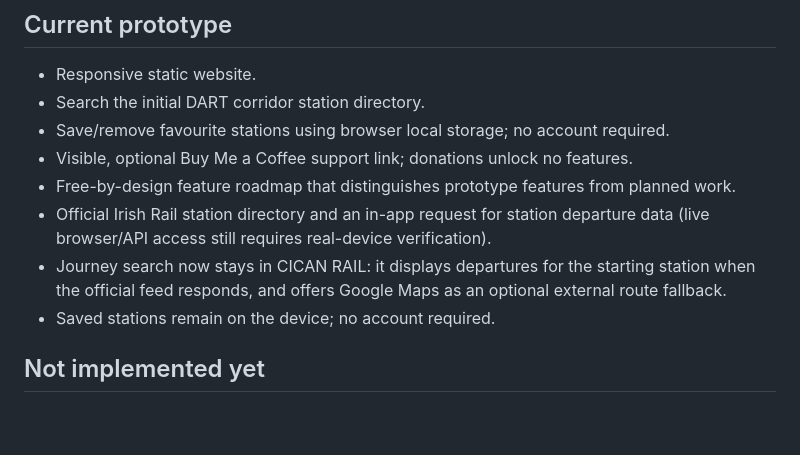
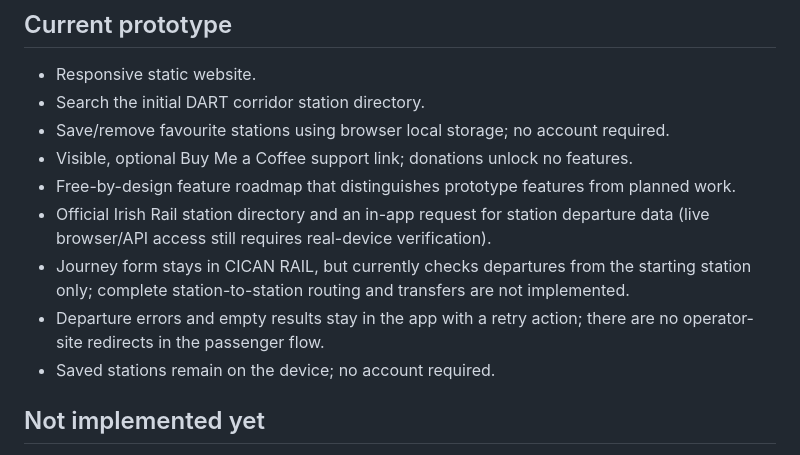
Before and after one commit to CicanGeorgeAlin/cican-rail, a Markdown page: README.md, the part around the change. GitHub-like rendering; blank space fills up the shorter version.

Commit message:
Correct CICAN RAIL feature status and in-app flow docs

```diff
--- a/README.md
+++ b/README.md
@@ -11,7 +11,8 @@ CICAN RAIL is an independent, free-first railway information project starting wi
 - Visible, optional Buy Me a Coffee support link; donations unlock no features.
 - Free-by-design feature roadmap that distinguishes prototype features from planned work.
 - Official Irish Rail station directory and an in-app request for station departure data (live browser/API access still requires real-device verification).
-- Journey search now stays in CICAN RAIL: it displays departures for the starting station when the official feed responds, and offers Google Maps as an optional external route fallback.
+- Journey form stays in CICAN RAIL, but currently checks departures from the starting station only; complete station-to-station routing and transfers are not implemented.
+- Departure errors and empty results stay in the app with a retry action; there are no operator-site redirects in the passenger flow.
 - Saved stations remain on the device; no account required.
 
 ## Not implemented yet
```
